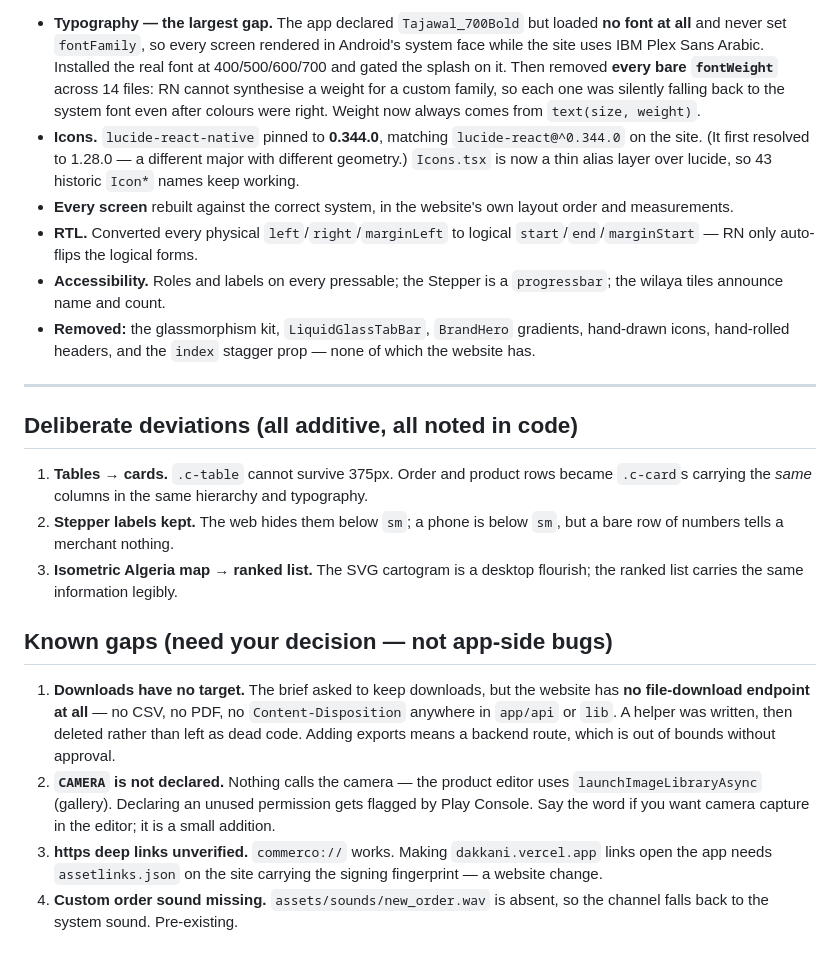
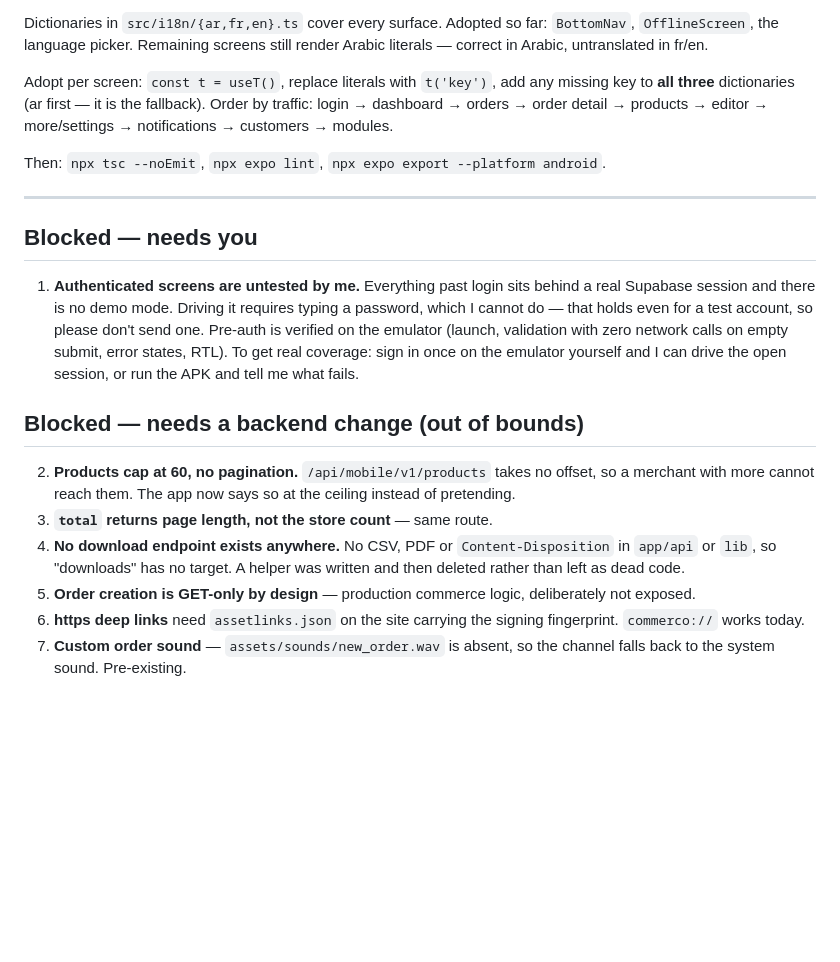
Before and after one commit to alicherifoussama1-dot/dakkani, a Markdown page: apps/mobile/REBUILD-PROGRESS.md, the part around one of its changes. Drawn GitHub-style; blank space fills up the shorter version.

Commit message:
docs(mobile): status, i18n adoption plan, and what is blocked
Co-Authored-By: Claude Opus 5 <noreply@anthropic.com>

```diff
--- a/apps/mobile/REBUILD-PROGRESS.md
+++ b/apps/mobile/REBUILD-PROGRESS.md
@@ -79,51 +79,41 @@ website, backend, Supabase, database, tracking, or ad systems.
 
-- **Typography — the largest gap.** The app declared `Tajawal_700Bold` but
-  loaded **no font at all** and never set `fontFamily`, so every screen
-  rendered in Android's system face while the site uses IBM Plex Sans
-  Arabic. Installed the real font at 400/500/600/700 and gated the splash
-  on it. Then removed **every bare `fontWeight`** across 14 files: RN cannot
-  synthesise a weight for a custom family, so each one was silently falling
-  back to the system font even after colours were right. Weight now always
-  comes from `text(size, weight)`.
-- **Icons.** `lucide-react-native` pinned to **0.344.0**, matching
-  `lucide-react@^0.344.0` on the site. (It first resolved to 1.28.0 — a
-  different major with different geometry.) `Icons.tsx` is now a thin alias
-  layer over lucide, so 43 historic `Icon*` names keep working.
-- **Every screen** rebuilt against the correct system, in the website's own
-  layout order and measurements.
-- **RTL.** Converted every physical `left`/`right`/`marginLeft` to logical
-  `start`/`end`/`marginStart` — RN only auto-flips the logical forms.
-- **Accessibility.** Roles and labels on every pressable; the Stepper is a
-  `progressbar`; the wilaya tiles announce name and count.
-- **Removed:** the glassmorphism kit, `LiquidGlassTabBar`, `BrandHero`
-  gradients, hand-drawn icons, hand-rolled headers, and the `index` stagger
-  prop — none of which the website has.
+Dictionaries in `src/i18n/{ar,fr,en}.ts` cover every surface. Adopted so
+far: `BottomNav`, `OfflineScreen`, the language picker. Remaining screens
+still render Arabic literals — correct in Arabic, untranslated in fr/en.
+
+Adopt per screen: `const t = useT()`, replace literals with `t('key')`,
+add any missing key to **all three** dictionaries (ar first — it is the
+fallback). Order by traffic: login → dashboard → orders → order detail →
+products → editor → more/settings → notifications → customers → modules.
+
+Then: `npx tsc --noEmit`, `npx expo lint`, `npx expo export --platform android`.
 
 ---
 
-## Deliberate deviations (all additive, all noted in code)
+## Blocked — needs you
 
-1. **Tables → cards.** `.c-table` cannot survive 375px. Order and product
-   rows became `.c-card`s carrying the *same* columns in the same hierarchy
-   and typography.
-2. **Stepper labels kept.** The web hides them below `sm`; a phone is below
-   `sm`, but a bare row of numbers tells a merchant nothing.
-3. **Isometric Algeria map → ranked list.** The SVG cartogram is a
-   desktop flourish; the ranked list carries the same information legibly.
+1. **Authenticated screens are untested by me.** Everything past login sits
+   behind a real Supabase session and there is no demo mode. Driving it
+   requires typing a password, which I cannot do — that holds even for a
+   test account, so please don't send one. Pre-auth is verified on the
+   emulator (launch, validation with zero network calls on empty submit,
+   error states, RTL). To get real coverage: sign in once on the emulator
+   yourself and I can drive the open session, or run the APK and tell me
+   what fails.
 
-## Known gaps (need your decision — not app-side bugs)
+## Blocked — needs a backend change (out of bounds)
 
-1. **Downloads have no target.** The brief asked to keep downloads, but the
-   website has **no file-download endpoint at all** — no CSV, no PDF, no
-   `Content-Disposition` anywhere in `app/api` or `lib`. A helper was
-   written, then deleted rather than left as dead code. Adding exports means
-   a backend route, which is out of bounds without approval.
-2. **`CAMERA` is not declared.** Nothing calls the camera — the product
-   editor uses `launchImageLibraryAsync` (gallery). Declaring an unused
-   permission gets flagged by Play Console. Say the word if you want camera
-   capture in the editor; it is a small addition.
-3. **https deep links unverified.** `commerco://` works. Making
-   `dakkani.vercel.app` links open the app needs `assetlinks.json` on the
-   site carrying the signing fingerprint — a website change.
-4. **Custom order sound missing.** `assets/sounds/new_order.wav` is absent,
-   so the channel falls back to the system sound. Pre-existing.
+2. **Products cap at 60, no pagination.** `/api/mobile/v1/products` takes no
+   offset, so a merchant with more cannot reach them. The app now says so
+   at the ceiling instead of pretending.
+3. **`total` returns page length, not the store count** — same route.
+4. **No download endpoint exists anywhere.** No CSV, PDF or
+   `Content-Disposition` in `app/api` or `lib`, so "downloads" has no
+   target. A helper was written and then deleted rather than left as dead
+   code.
+5. **Order creation is GET-only by design** — production commerce logic,
+   deliberately not exposed.
+6. **https deep links** need `assetlinks.json` on the site carrying the
+   signing fingerprint. `commerco://` works today.
+7. **Custom order sound** — `assets/sounds/new_order.wav` is absent, so the
+   channel falls back to the system sound. Pre-existing.
```
Also changed, not shown: other parts of apps/mobile/REBUILD-PROGRESS.md (+57 -57 lines).
